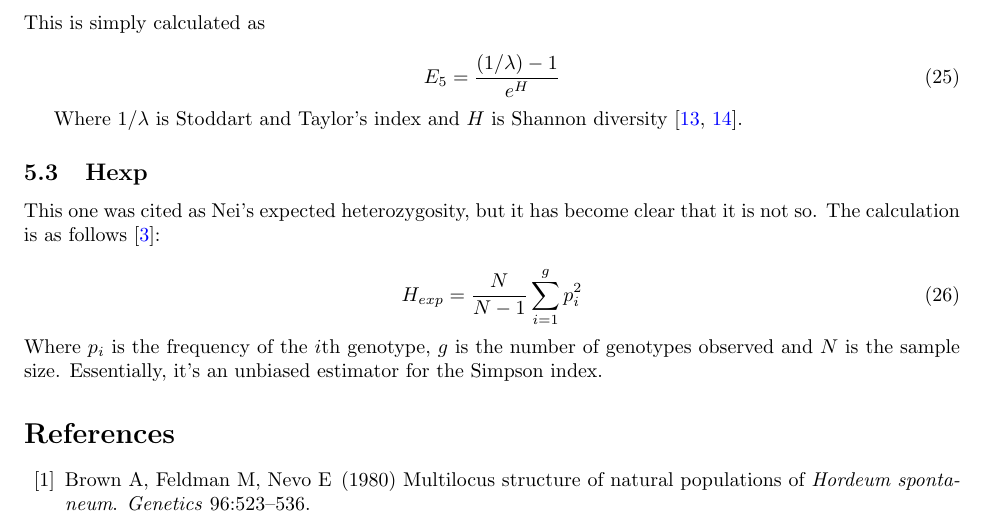
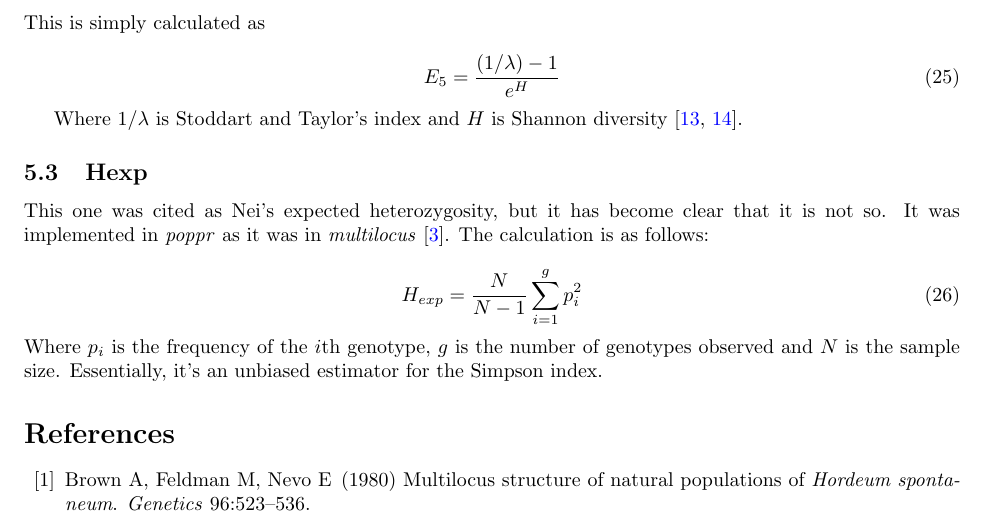
Before and after one commit to grunwaldlab/poppr, a LaTeX paper (vignettes/algo.tex): part of page 9 of 10, cut so that both start at the same text. The pictures show the PDF file vignettes/algo.pdf that the author committed with the source.

Commit message:
updated algo.Rnw

```diff
--- a/vignettes/algo.tex
+++ b/vignettes/algo.tex
@@ -593,7 +593,7 @@ Where $1/\lambda$ is Stoddart and Taylor's index and $H$ is Shannon diversity \c
 \subsection{Hexp}
 
 This one was cited as Nei's expected heterozygosity, but it has become clear
-that it is not so. The calculation is as follows \cite{Agapow:2001}:
+that it is not so. It was implemented in \poppr{} as it was in \textit{multilocus} \cite{Agapow:2001}. The calculation is as follows:
 
 \begin{equation}
 H_{exp} = \frac{N}{N-1} \sum_{i=1}^{g}{p^{2}_{i}}
```
Also changed, not shown: vignettes/algo.pdf, 2 other files.
